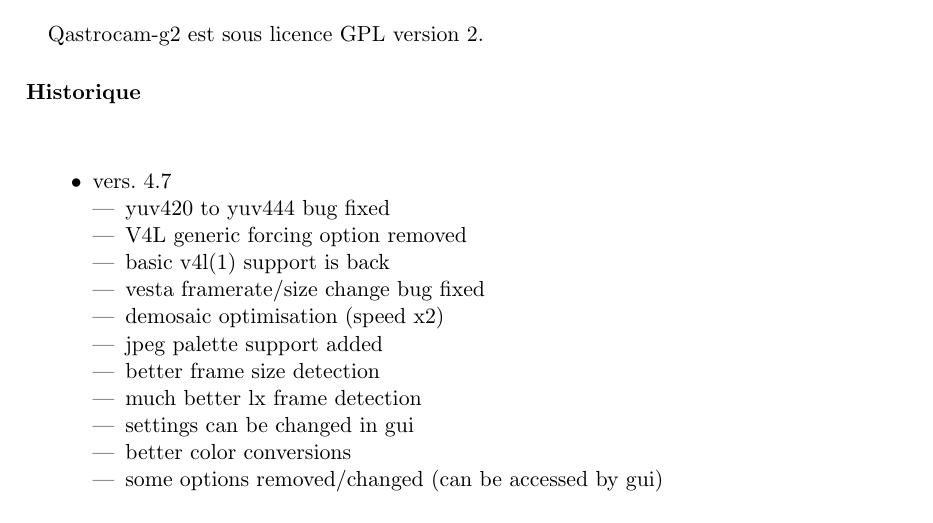
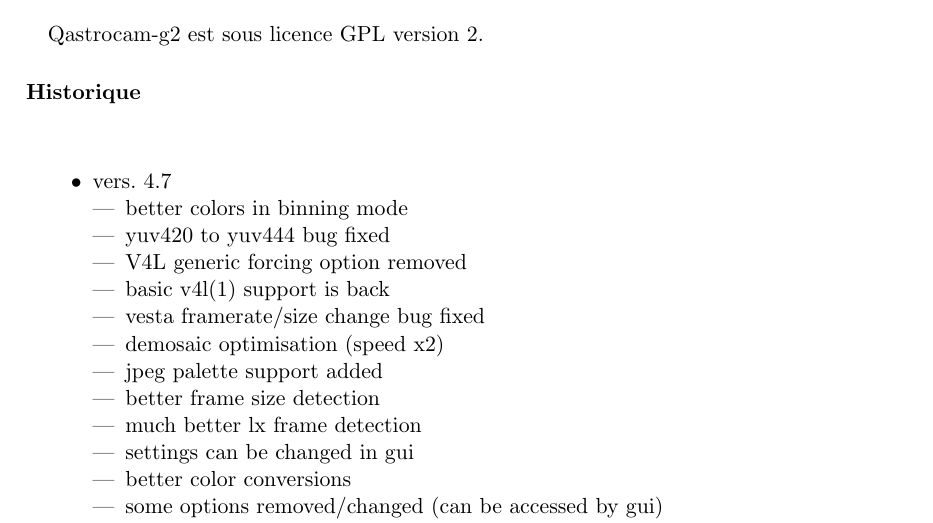
Before and after one commit to thx8411/qastrocam-g2, a LaTeX book (qastrocam-g2/doc/sources/manual-fr.tex): part of page 5 of 35, cut so that both start at the same text. Compiled offline with pdfLaTeX.

Commit message:
changelog update

```diff
--- a/qastrocam-g2/doc/sources/manual-fr.tex
+++ b/qastrocam-g2/doc/sources/manual-fr.tex
@@ -73,6 +73,7 @@
 \paragraph*{}
 \item vers. 4.7
 \begin{itemize}
+\item better colors in binning mode
 \item yuv420 to yuv444 bug fixed
 \item V4L generic forcing option removed
 \item basic v4l(1) support is back
```
Also changed, not shown: 2 other files.
